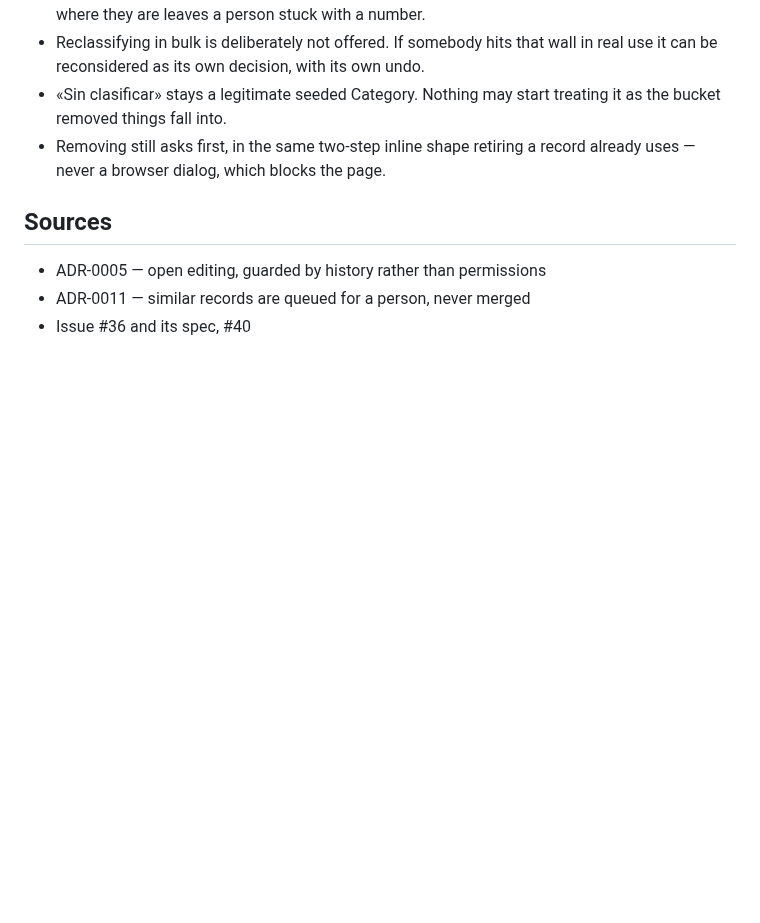
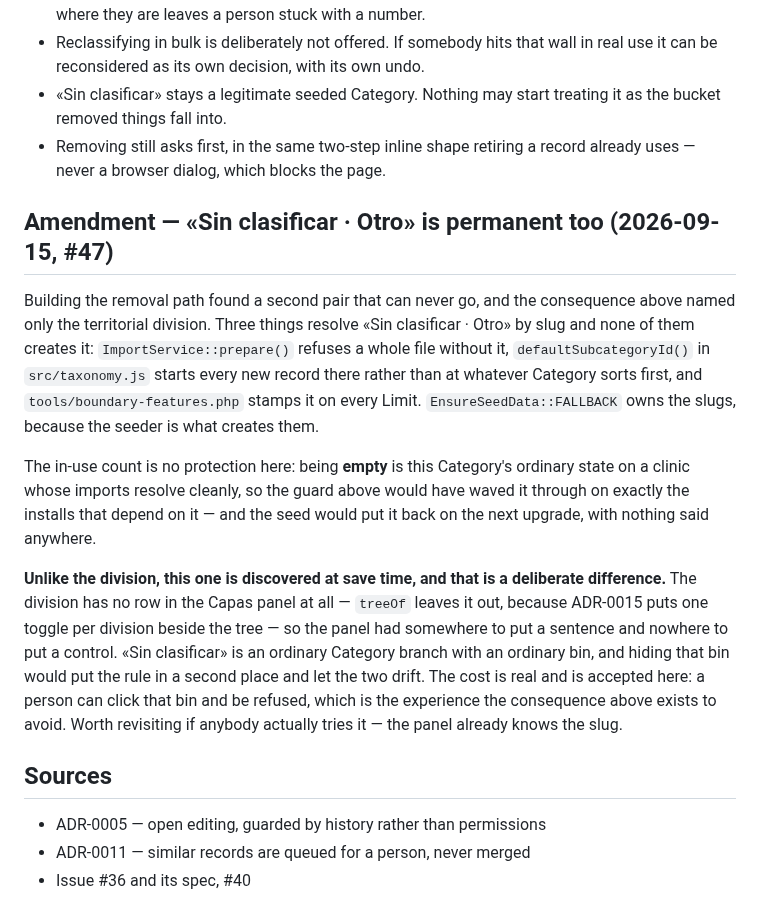
Before and after one commit to APS-Conecta/territorio, a Markdown page: docs/adr/0016-removing-a-category-is-refused-while-it-holds-records.md, the part around the change. GitHub-like rendering; blank space fills up the shorter version.

Commit message:
docs(adr): record «Sin clasificar · Otro» as the second permanent pair (#47)
ADR-0016's consequences name «División territorial» as the thing that can never
be removed. Building the removal path found a second one, and it was recorded in
the CHANGELOG alone — a permanent structural rule whose owner is a release note.

Three things resolve «Sin clasificar · Otro» by slug and none of them creates it,
so the in-use count is no protection: being empty is that Category's ordinary
state on a clinic whose imports resolve cleanly, which is exactly when removing
it breaks every import.

The amendment also says why this one is discovered at save time while the
division gets a sentence in the panel. That difference is deliberate — the
division has no row at all, so the panel had somewhere for a sentence and
nowhere for a control — but it costs a person a click that can never succeed,
and an ADR is where that cost belongs rather than nowhere.

Co-Authored-By: Claude Opus 5 (1M context) <noreply@anthropic.com>
Claude-Session: https://claude.ai/code/session_012N9xZjLTkzsDPbKSZkMTMm

```diff
--- a/docs/adr/0016-removing-a-category-is-refused-while-it-holds-records.md
+++ b/docs/adr/0016-removing-a-category-is-refused-while-it-holds-records.md
@@ -45,6 +45,27 @@ Two numbers answering two questions; conflating them is exactly how the orphan g
 - Removing still asks first, in the same two-step inline shape retiring a record already uses — never
   a browser dialog, which blocks the page.
 
+## Amendment — «Sin clasificar · Otro» is permanent too (2026-09-15, #47)
+
+Building the removal path found a second pair that can never go, and the consequence above named
+only the territorial division. Three things resolve «Sin clasificar · Otro» by slug and none of them
+creates it: `ImportService::prepare()` refuses a whole file without it, `defaultSubcategoryId()` in
+`src/taxonomy.js` starts every new record there rather than at whatever Category sorts first, and
+`tools/boundary-features.php` stamps it on every Limit. `EnsureSeedData::FALLBACK` owns the slugs,
+because the seeder is what creates them.
+
+The in-use count is no protection here: being **empty** is this Category's ordinary state on a clinic
+whose imports resolve cleanly, so the guard above would have waved it through on exactly the installs
+that depend on it — and the seed would put it back on the next upgrade, with nothing said anywhere.
+
+**Unlike the division, this one is discovered at save time, and that is a deliberate difference.** The
+division has no row in the Capas panel at all — `treeOf` leaves it out, because ADR-0015 puts one
+toggle per division beside the tree — so the panel had somewhere to put a sentence and nowhere to put
+a control. «Sin clasificar» is an ordinary Category branch with an ordinary bin, and hiding that bin
+would put the rule in a second place and let the two drift. The cost is real and is accepted here: a
+person can click that bin and be refused, which is the experience the consequence above exists to
+avoid. Worth revisiting if anybody actually tries it — the panel already knows the slug.
+
 ## Sources
 
 - ADR-0005 — open editing, guarded by history rather than permissions
```
